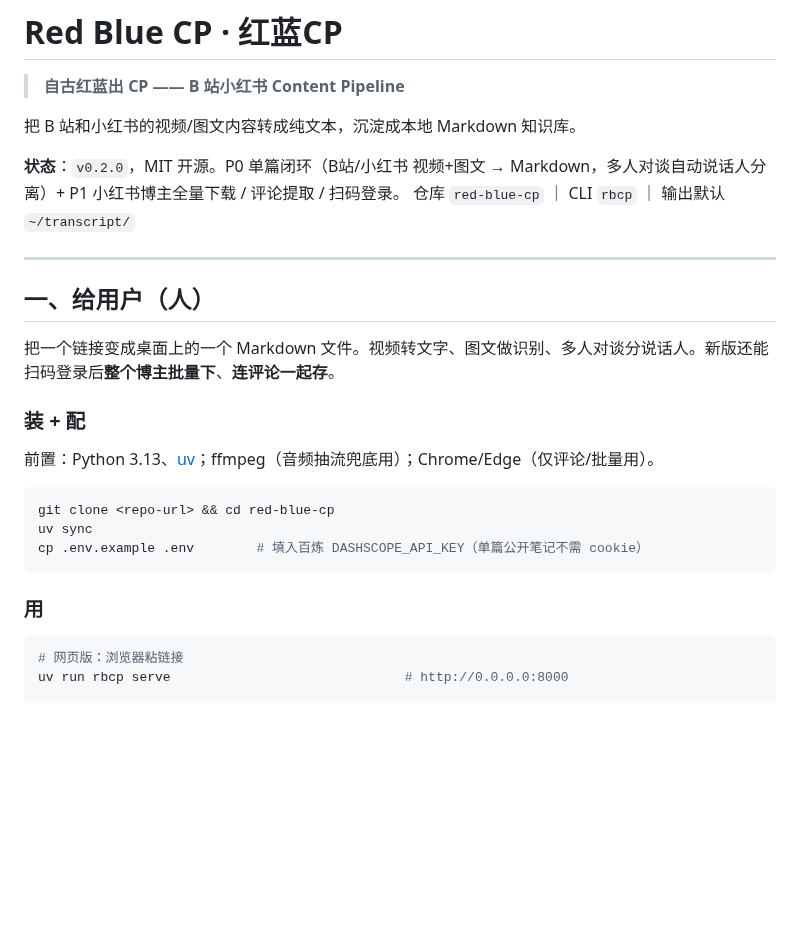
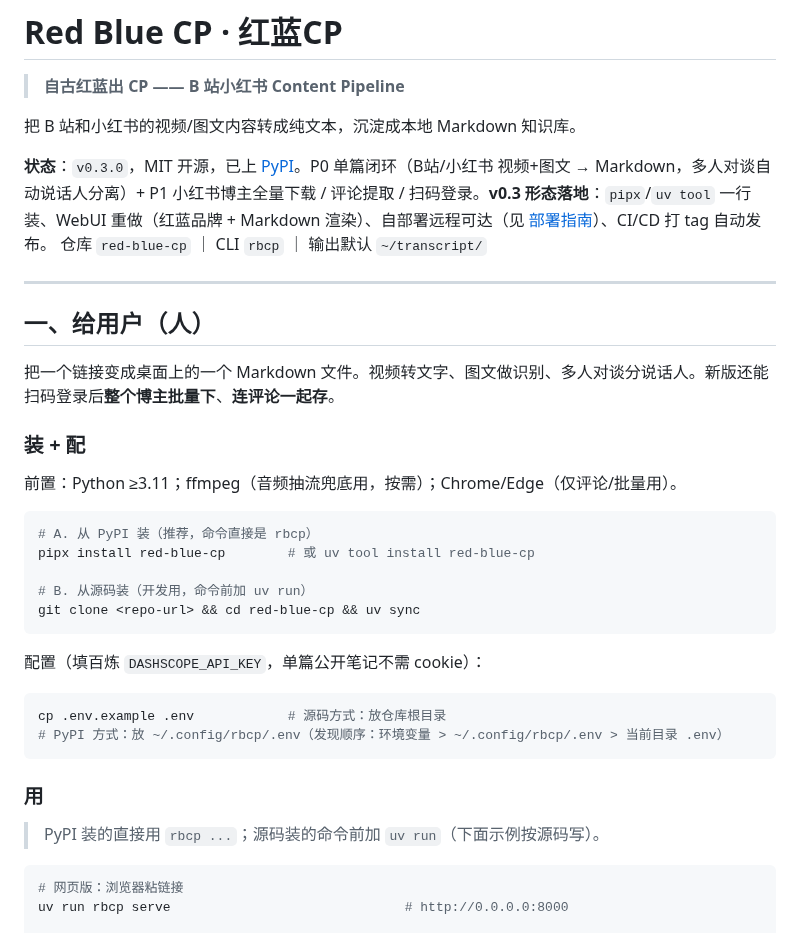
Before and after one commit to MuChengZJU/red-blue-cp, a Markdown page: README.md, the part around the change. GitHub-like rendering; blank space fills up the shorter version.

Commit message:
docs(readme): 更新到 v0.3.0 — PyPI 安装 + 形态落地说明
状态 v0.2.0→v0.3.0；装+配加 pipx/uv tool 一行装（PyPI）路径 + 配置发现说明；
用法区注明 PyPI 装直接 rbcp、源码装加 uv run。

Co-Authored-By: Claude Opus 4.8 (1M context) <noreply@anthropic.com>

````diff
--- a/README.md
+++ b/README.md
@@ -8,7 +8,7 @@
 
 把 B 站和小红书的视频/图文内容转成纯文本，沉淀成本地 Markdown 知识库。
 
-**状态**：`v0.2.0`，MIT 开源。P0 单篇闭环（B站/小红书 视频+图文 → Markdown，多人对谈自动说话人分离）+ P1 小红书博主全量下载 / 评论提取 / 扫码登录。
+**状态**：`v0.3.0`，MIT 开源，已上 [PyPI](https://pypi.org/project/red-blue-cp/)。P0 单篇闭环（B站/小红书 视频+图文 → Markdown，多人对谈自动说话人分离）+ P1 小红书博主全量下载 / 评论提取 / 扫码登录。**v0.3 形态落地**：`pipx`/`uv tool` 一行装、WebUI 重做（红蓝品牌 + Markdown 渲染）、自部署远程可达（见 [部署指南](docs/deploy-wsl.md)）、CI/CD 打 tag 自动发布。
 仓库 `red-blue-cp` ｜ CLI `rbcp` ｜ 输出默认 `~/transcript/`
 
 ---
@@ -19,15 +19,26 @@
 
 ### 装 + 配
 
-前置：Python 3.13、[uv](https://docs.astral.sh/uv/)；ffmpeg（音频抽流兜底用）；Chrome/Edge（仅评论/批量用）。
+前置：Python ≥3.11；ffmpeg（音频抽流兜底用，按需）；Chrome/Edge（仅评论/批量用）。
 
 ```bash
-git clone <repo-url> && cd red-blue-cp
-uv sync
-cp .env.example .env        # 填入百炼 DASHSCOPE_API_KEY（单篇公开笔记不需 cookie）
+# A. 从 PyPI 装（推荐，命令直接是 rbcp）
+pipx install red-blue-cp        # 或 uv tool install red-blue-cp
+
+# B. 从源码装（开发用，命令前加 uv run）
+git clone <repo-url> && cd red-blue-cp && uv sync
+```
+
+配置（填百炼 `DASHSCOPE_API_KEY`，单篇公开笔记不需 cookie）：
+
+```bash
+cp .env.example .env            # 源码方式：放仓库根目录
+# PyPI 方式：放 ~/.config/rbcp/.env（发现顺序：环境变量 > ~/.config/rbcp/.env > 当前目录 .env）
 ```
 
 ### 用
+
+> PyPI 装的直接用 `rbcp ...`；源码装的命令前加 `uv run`（下面示例按源码写）。
 
 ```bash
 # 网页版：浏览器粘链接
````
